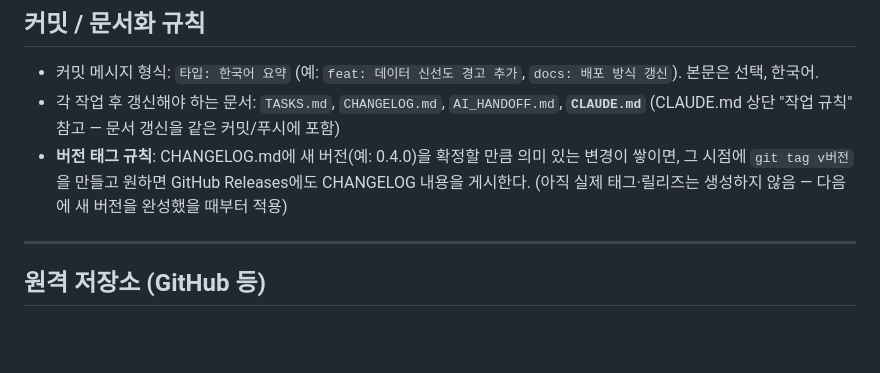
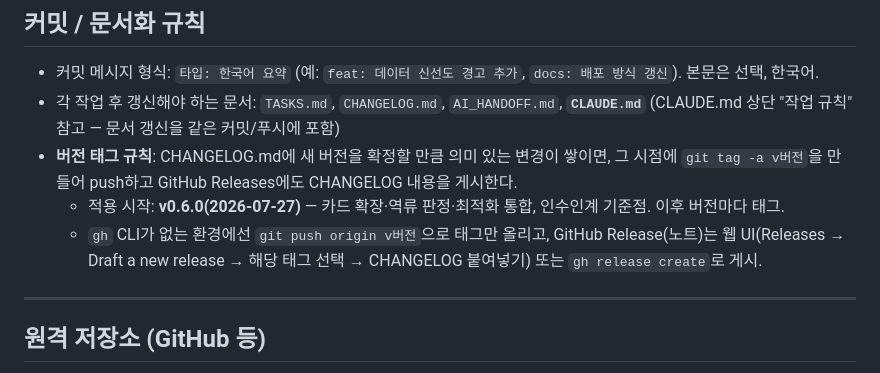
Before and after one commit to OGISD/HanGangBUS, a Markdown page: RULES.md, the part around the change. Drawn GitHub-style; blank space fills up the shorter version.

```diff
--- a/RULES.md
+++ b/RULES.md
@@ -59,9 +59,11 @@
   `docs: 배포 방식 갱신`). 본문은 선택, 한국어.
 - 각 작업 후 갱신해야 하는 문서: `TASKS.md`, `CHANGELOG.md`, `AI_HANDOFF.md`, **`CLAUDE.md`**
   (CLAUDE.md 상단 "작업 규칙" 참고 — 문서 갱신을 같은 커밋/푸시에 포함)
-- **버전 태그 규칙**: CHANGELOG.md에 새 버전(예: 0.4.0)을 확정할 만큼 의미 있는 변경이 쌓이면,
-  그 시점에 `git tag v버전`을 만들고 원하면 GitHub Releases에도 CHANGELOG 내용을 게시한다.
-  (아직 실제 태그·릴리즈는 생성하지 않음 — 다음에 새 버전을 완성했을 때부터 적용)
+- **버전 태그 규칙**: CHANGELOG.md에 새 버전을 확정할 만큼 의미 있는 변경이 쌓이면, 그 시점에
+  `git tag -a v버전`을 만들어 push하고 GitHub Releases에도 CHANGELOG 내용을 게시한다.
+  - 적용 시작: **v0.6.0(2026-07-27)** — 카드 확장·역류 판정·최적화 통합, 인수인계 기준점. 이후 버전마다 태그.
+  - `gh` CLI가 없는 환경에선 `git push origin v버전`으로 태그만 올리고, GitHub Release(노트)는 웹 UI(Releases →
+    Draft a new release → 해당 태그 선택 → CHANGELOG 붙여넣기) 또는 `gh release create`로 게시.
 
 ---
 
```
Also changed, not shown: AI_HANDOFF.md (+1 -1 lines), CHANGELOG.md (+6 -0 lines).
